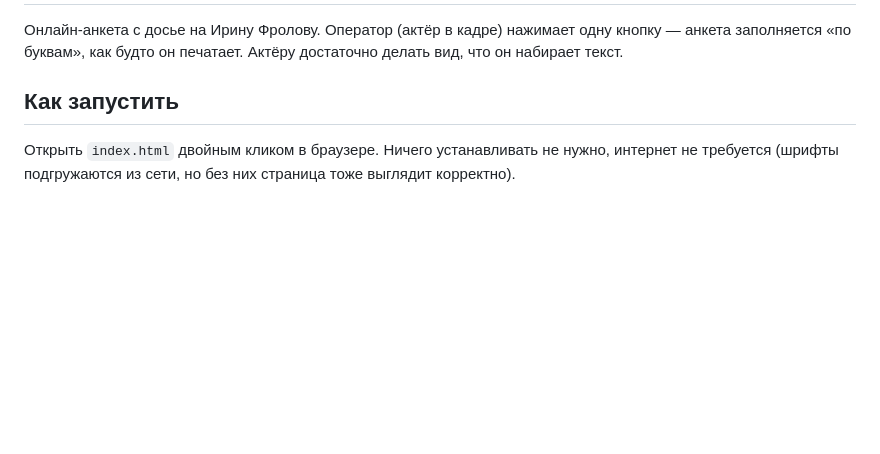
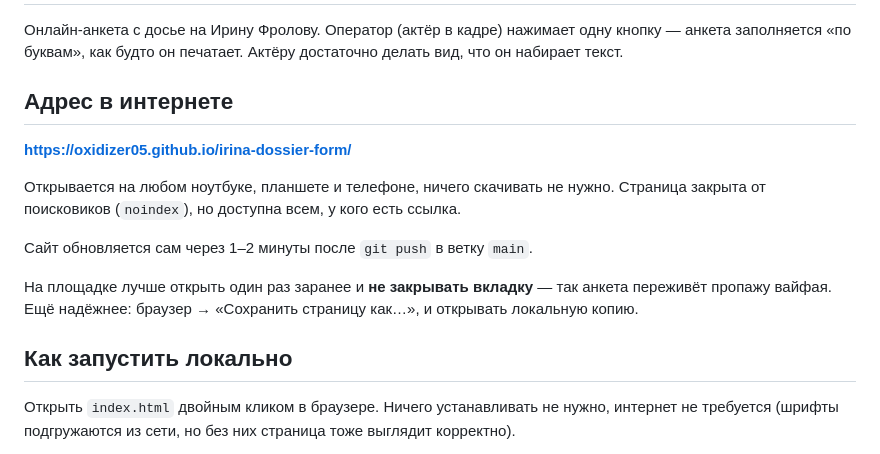
Before and after one commit to oxidizer05/irina-dossier-form, a Markdown page: README.md, the part around the change. Rendered like a GitHub page; blank space fills up the shorter version.

Commit message:
README: адрес опубликованного сайта и заметки для площадки
Co-Authored-By: Claude Opus 5 <noreply@anthropic.com>

```diff
--- a/README.md
+++ b/README.md
@@ -4,7 +4,20 @@
 анкета заполняется «по буквам», как будто он печатает. Актёру достаточно делать вид,
 что он набирает текст.
 
-## Как запустить
+## Адрес в интернете
+
+**https://oxidizer05.github.io/irina-dossier-form/**
+
+Открывается на любом ноутбуке, планшете и телефоне, ничего скачивать не нужно.
+Страница закрыта от поисковиков (`noindex`), но доступна всем, у кого есть ссылка.
+
+Сайт обновляется сам через 1–2 минуты после `git push` в ветку `main`.
+
+На площадке лучше открыть один раз заранее и **не закрывать вкладку** — так анкета
+переживёт пропажу вайфая. Ещё надёжнее: браузер → «Сохранить страницу как…»,
+и открывать локальную копию.
+
+## Как запустить локально
 
 Открыть `index.html` двойным кликом в браузере. Ничего устанавливать не нужно,
 интернет не требуется (шрифты подгружаются из сети, но без них страница тоже
```
